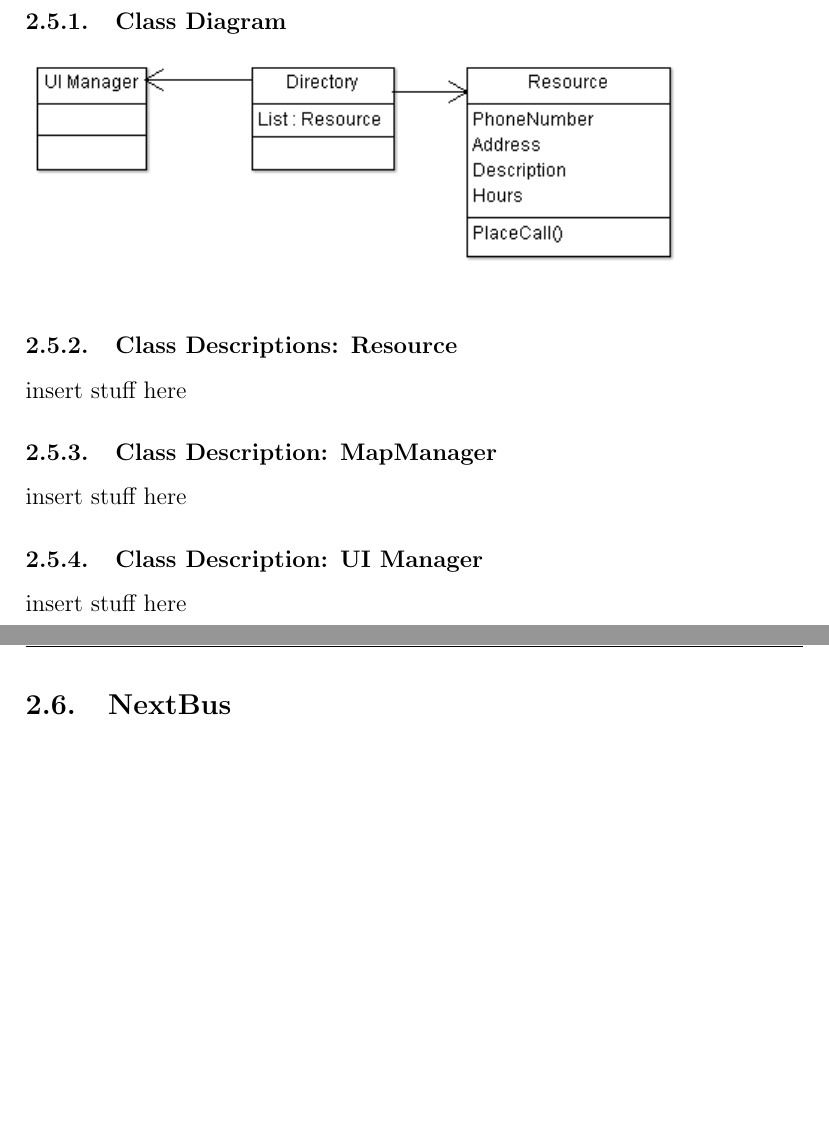
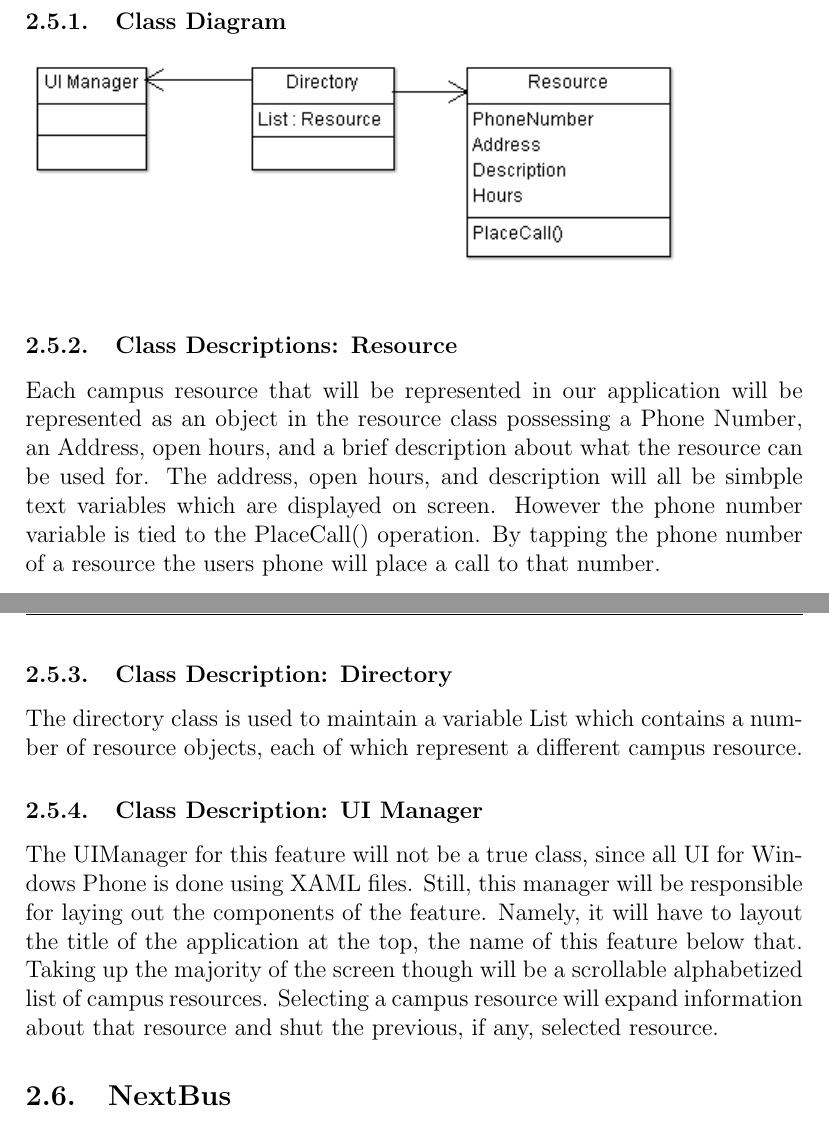
Before and after one commit to jasonkuster/EECS-393, a LaTeX document (DD/Design Document.tex): two parts of pages 6 and 7 of 7, joined at a grey line, cut so that both start at the same text, the shorter picture padded with empty space. Compiled offline with pdfLaTeX.

Commit message:
Finished Directory
Talk with Stuart about formatting imminent..

```diff
--- a/DD/Design Document.tex
+++ b/DD/Design Document.tex
@@ -81,11 +81,12 @@ The "Directory" feature will allow users to view the location, hours, phone numb
 \includegraphics[width=120mm]{DirectoryCD.png}
 \end{flushleft}
 \subsubsection{Class Descriptions: Resource}
-insert stuff here
-\subsubsection{Class Description: MapManager}
-insert stuff here
+Each campus resource that will be represented in our application will be represented as an object in the resource class possessing a Phone Number, an Address, open hours, and a brief description about what the resource can be used for. The address, open hours, and description will all be simbple text variables which are displayed on screen. However the phone number variable is tied to the PlaceCall() operation. By tapping the phone number of a resource the users phone will place a call to that number.
+\subsubsection{Class Description: Directory}
+The directory class is used to maintain a variable List which contains a number of resource objects, each of which represent a different campus resource.
 \subsubsection{Class Description: UI Manager}
-insert stuff here
+The UIManager for this feature will not be a true class, since all UI for Windows Phone is done using XAML files. Still, this manager will be responsible for laying out the components of the feature. Namely, it will have to layout the title of the application at the top, the name of this feature below that. Taking up the majority of the screen though will be a scrollable alphabetized list of campus resources. Selecting a campus resource will expand information about that resource and shut the previous, if any, selected resource.
+
 
 \subsection{NextBus}
 The "NextBus" feature will allow the users to interface with the NextBus, Inc. bus times prediction website. This feature will offer users the ability to select bus routes, bus direction, and stops in order to facilitate the use of the "Greenie" bus system on campus. The feature's main page will be a single Windows Phone-style page with three drop-down selection boxes and a "Go" button. There will be a field, initially blank, which will populate with the next prediction times (max 3). Additionally, the NextBus section will feature on the main page, where it will provide a small icon which contains the stop which the user has marked as a "favorite".
```
